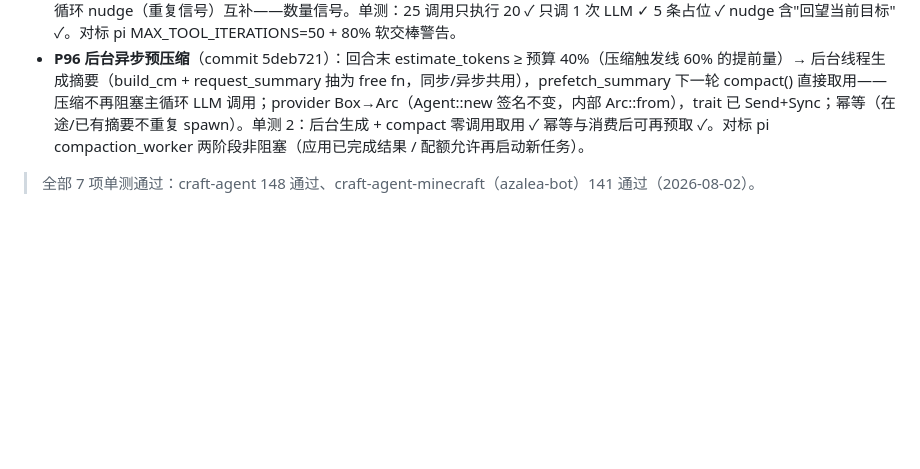
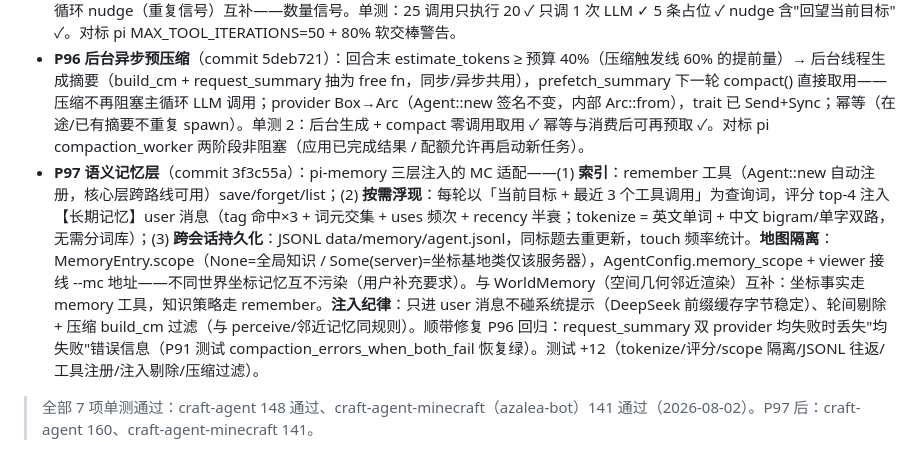
Before and after one commit to XJungit/seeker-craft, a Markdown page: docs/mindcraft-gap.md, the part around the change. GitHub-like rendering; blank space fills up the shorter version.

Commit message:
docs: 回填 mindcraft-gap P97 语义记忆层记录（pi-memory 三层注入 MC 适配 + 地图隔离）

```diff
--- a/docs/mindcraft-gap.md
+++ b/docs/mindcraft-gap.md
@@ -125,5 +125,6 @@
 - **P93 进度流式事件**（commit 60d1d52）：BotEvent::Progress { command, detail }（goto=距目标距离、mine=距方块距离、mine_below/mine_above=Y 层），每 20 tick 推送；demo/probe 示例补 match 分支；adapter 静默忽略（观测通道不进决策上下文）。对标 pi 进度回调（waitForCompletion 带进度）；我们之前长动作执行中无中间反馈。
 - **P94 轮内工具迭代预算 + 软交棒**（commit e2fb967）：单轮工具调用上限 20（跨 reroute 累计）；达上限中止剩余批次（【已中止】占位）+ 注入【工具调用上限】收敛 nudge（perceive → 回望目标 → 更直接方案如 run_plan），不重调 LLM。与 P89 死循环 nudge（重复信号）互补——数量信号。单测：25 调用只执行 20 ✓ 只调 1 次 LLM ✓ 5 条占位 ✓ nudge 含"回望当前目标" ✓。对标 pi MAX_TOOL_ITERATIONS=50 + 80% 软交棒警告。
 - **P96 后台异步预压缩**（commit 5deb721）：回合末 estimate_tokens ≥ 预算 40%（压缩触发线 60% 的提前量）→ 后台线程生成摘要（build_cm + request_summary 抽为 free fn，同步/异步共用），prefetch_summary 下一轮 compact() 直接取用——压缩不再阻塞主循环 LLM 调用；provider Box→Arc（Agent::new 签名不变，内部 Arc::from），trait 已 Send+Sync；幂等（在途/已有摘要不重复 spawn）。单测 2：后台生成 + compact 零调用取用 ✓ 幂等与消费后可再预取 ✓。对标 pi compaction_worker 两阶段非阻塞（应用已完成结果 / 配额允许再启动新任务）。
+- **P97 语义记忆层**（commit 3f3c55a）：pi-memory 三层注入的 MC 适配——(1) **索引**：remember 工具（Agent::new 自动注册，核心层跨路线可用）save/forget/list；(2) **按需浮现**：每轮以「当前目标 + 最近 3 个工具调用」为查询词，评分 top-4 注入【长期记忆】user 消息（tag 命中×3 + 词元交集 + uses 频次 + recency 半衰；tokenize = 英文单词 + 中文 bigram/单字双路，无需分词库）；(3) **跨会话持久化**：JSONL data/memory/agent.jsonl，同标题去重更新，touch 频率统计。**地图隔离**：MemoryEntry.scope（None=全局知识 / Some(server)=坐标基地类仅该服务器），AgentConfig.memory_scope + viewer 接线 --mc 地址——不同世界坐标记忆互不污染（用户补充要求）。与 WorldMemory（空间几何邻近渲染）互补：坐标事实走 memory 工具，知识策略走 remember。**注入纪律**：只进 user 消息不碰系统提示（DeepSeek 前缀缓存字节稳定）、轮间剔除 + 压缩 build_cm 过滤（与 perceive/邻近记忆同规则）。顺带修复 P96 回归：request_summary 双 provider 均失败时丢失"均失败"错误信息（P91 测试 compaction_errors_when_both_fail 恢复绿）。测试 +12（tokenize/评分/scope 隔离/JSONL 往返/工具注册/注入剔除/压缩过滤）。
 
-> 全部 7 项单测通过：craft-agent 148 通过、craft-agent-minecraft（azalea-bot）141 通过（2026-08-02）。
+> 全部 7 项单测通过：craft-agent 148 通过、craft-agent-minecraft（azalea-bot）141 通过（2026-08-02）。P97 后：craft-agent 160、craft-agent-minecraft 141。
```
